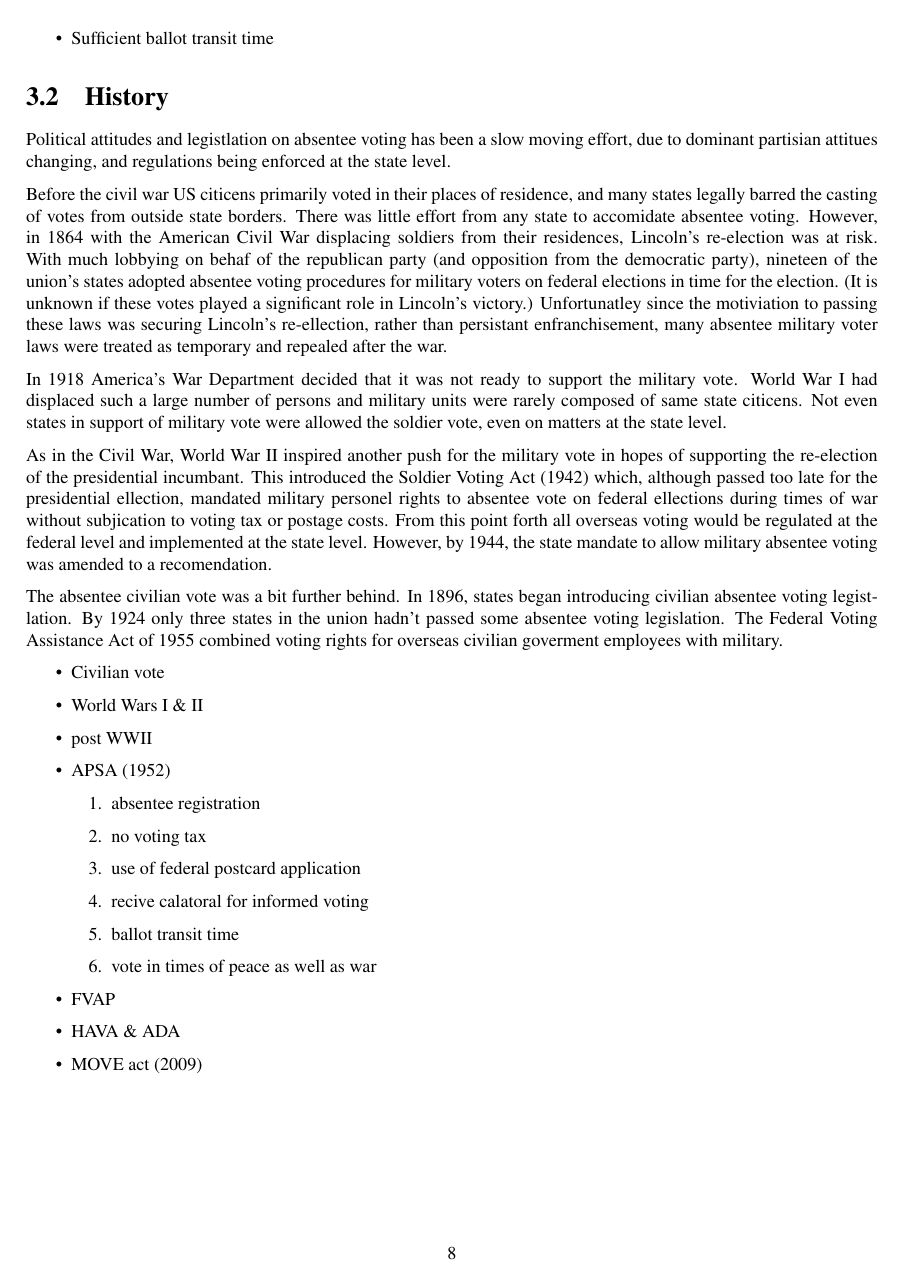
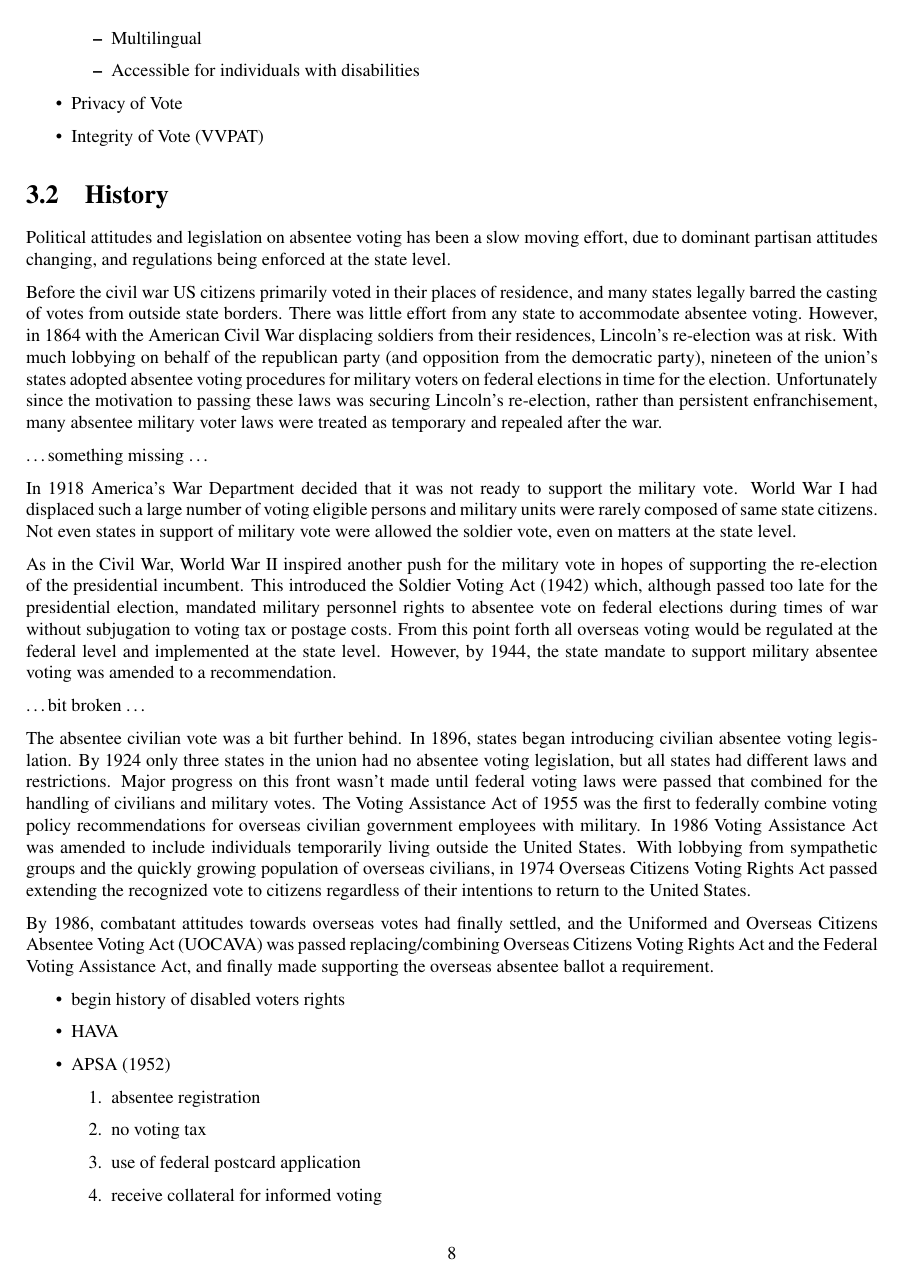
Before and after one commit to GaloisInc/e2eviv, a LaTeX document (report/report.tex, which reads report/remote_voting.tex): page 9 of 28. Compiled offline with pdfLaTeX.

Commit message:
moving notes into outlines and added more paragraphs to history

```diff
--- a/report/remote_voting.tex
+++ b/report/remote_voting.tex
@@ -30 +28,0 @@ In 1986, Congress enacted the Uniformed and Overseas Citizens Absentee Voting Ac
-\item Sufficient ballot transit time
@@ -31,29 +36,42 @@ In 1986, Congress enacted the Uniformed and Overseas Citizens Absentee Voting Ac
+\begin{itemize}
+  \item Multilingual
+  \item Accessible for individuals with disabilities
+\end{itemize}
+\item Privacy of Vote
+\item Integrity of Vote (VVPAT)
 \end{itemize}
 
 \section{History}
-Political attitudes and legistlation on absentee voting has been a slow moving effort, due to dominant partisian attitues changing, and regulations being enforced at the state level.
+Political attitudes and legislation on absentee voting has been a slow moving effort, due to dominant partisan attitudes changing, and regulations being enforced at the state level.
 
-Before the civil war US citicens primarily voted in their places of residence, and many states legally barred the casting of votes from outside state borders. There was little effort from any state to accomidate absentee voting. However, in 1864 with the American Civil War displacing soldiers from their residences, Lincoln's re-election was at risk. With much lobbying on behaf of the republican party (and opposition from the democratic party), nineteen of the union's states adopted absentee voting procedures for military voters on federal elections in time for the election. (It is unknown if these votes played a significant role in Lincoln's victory.) Unfortunatley since the motiviation to passing these laws was securing Lincoln's re-ellection, rather than persistant enfranchisement, many absentee military voter laws were treated as temporary and repealed after the war.
+Before the civil war US citizens primarily voted in their places of residence, and many states legally barred the casting of votes from outside state borders. There was little effort from any state to accommodate absentee voting. However, in 1864 with the American Civil War displacing soldiers from their residences, Lincoln's re-election was at risk. With much lobbying on behalf of the republican party (and opposition from the democratic party), nineteen of the union's states adopted absentee voting procedures for military voters on federal elections in time for the election. %(It is unknown if these votes played a significant role in Lincoln's victory.)
+Unfortunately since the motivation to passing these laws was securing Lincoln's re-election, rather than persistent enfranchisement, many absentee military voter laws were treated as temporary and repealed after the war.
 
-In 1918 America's War Department decided that it was not ready to support the military vote. World War I had displaced such a large number of persons and military units were rarely composed of same state citicens. Not even states in support of military vote were allowed the soldier vote, even on matters at the state level.
+\ldots something missing \ldots
 
-As in the Civil War, World War II inspired another push for the military vote in hopes of supporting the re-election of the presidential incumbant. This introduced the Soldier Voting Act (1942) which, although passed too late for the presidential ellection, mandated military personel rights to absentee vote on federal ellections during times of war without subjication to voting tax or postage costs. From this point forth all overseas voting would be regulated at the federal level and implemented at the state level. However, by 1944, the state mandate to allow military absentee voting was amended to a recomendation.
+In 1918 America's War Department decided that it was not ready to support the military vote. World War I had displaced such a large number of voting eligible persons and military units were rarely composed of same state citizens. Not even states in support of military vote were allowed the soldier vote, even on matters at the state level.
 
-The absentee civilian vote was a bit further behind. In 1896, states began introducing civilian absentee voting legistlation. By 1924 only three states in the union hadn't passed some absentee voting legislation. The Federal Voting Assistance Act of 1955 combined voting rights for overseas civilian goverment employees with military.
+As in the Civil War, World War II inspired another push for the military vote in hopes of supporting the re-election of the presidential incumbent. This introduced the Soldier Voting Act (1942) which, although passed too late for the presidential election, mandated military personnel rights to absentee vote on federal elections during times of war without subjugation to voting tax or postage costs. From this point forth all overseas voting would be regulated at the federal level and implemented at the state level. However, by 1944, the state mandate to support military absentee voting was amended to a recommendation.
 
+\ldots bit broken \ldots
 
+The absentee civilian vote was a bit further behind. In 1896, states began introducing civilian absentee voting legislation. By 1924 only three states in the union had no absentee voting legislation, but all states had different laws and restrictions. Major progress on this front wasn't made until federal voting laws were passed that combined for the handling of civilians and military votes. The Voting Assistance Act of 1955 was the first to federally combine voting policy recommendations for overseas civilian government employees with military. In 1986 Voting Assistance Act was amended to include individuals temporarily living outside the United States. With lobbying from sympathetic groups and the quickly growing population of overseas civilians, in 1974 Overseas Citizens Voting Rights Act passed extending the recognized vote to citizens regardless of their intentions to return to the United States.
+
+By 1986, combatant attitudes towards overseas votes had finally settled, and the Uniformed and Overseas Citizens Absentee Voting Act (UOCAVA) was passed replacing/combining Overseas Citizens Voting Rights Act and the Federal Voting Assistance Act, and finally made supporting the overseas absentee ballot a requirement.
+
+\begin{itemize}
+\item begin history of disabled voters rights
+\item HAVA
+\end{itemize}
 
 
 \begin{itemize}
-\item Civilian vote
-\item World Wars I \& II
-\item post WWII
 \item APSA (1952)
 \begin{enumerate}
 \item absentee registration
 \item no voting tax
 \item use of federal postcard application
-\item recive calatoral for informed voting
+\item receive collateral for informed voting
 \item ballot transit time %appropriate time to cast ballot
 \item vote in times of peace as well as war
 \end{enumerate}
```
Also changed, not shown: report/remote_voting.tex (43 more changed lines).
